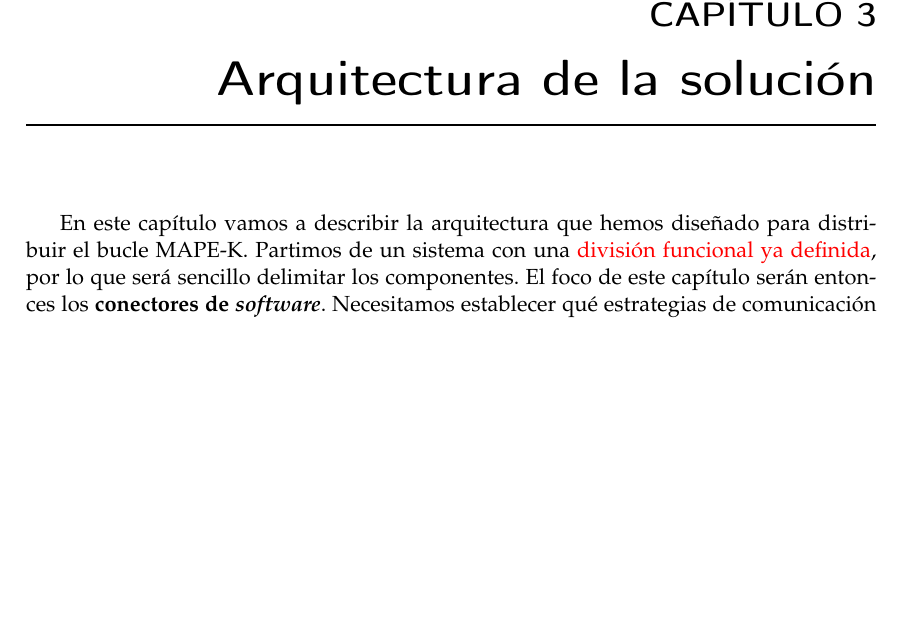
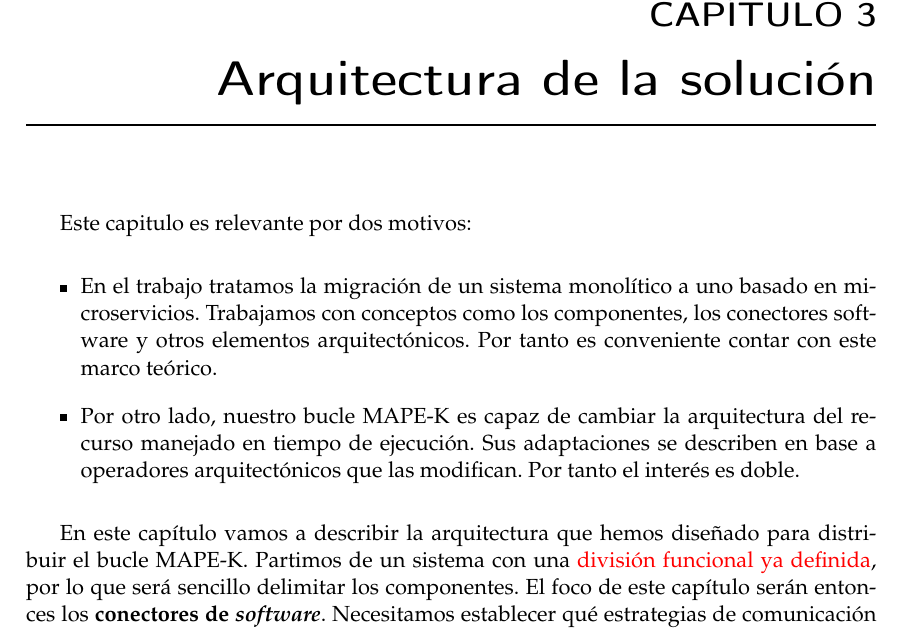
Before and after one commit to Starkie/TFM-DistributedAutoadaptiveSystems, a LaTeX document (docs/TFM.tex, which reads docs/cap_arquitectura/arquitectura.tex): part of page 15 of 65, cut so that both start at the same text, the shorter picture padded with empty space. Compiled offline with pdfLaTeX.

Commit message:
Añadir motivicación del capítulo de la arquitectura.

```diff
--- a/docs/cap_arquitectura/arquitectura.tex
+++ b/docs/cap_arquitectura/arquitectura.tex
@@ -1,4 +1,12 @@
 \chapter{Arquitectura de la solución}
+
+Este capitulo es relevante por dos motivos:
+
+\begin{itemize}
+  \item En el trabajo tratamos la migración de un sistema monolítico a uno basado en microservicios. Trabajamos con conceptos como los componentes, los conectores software y otros elementos arquitectónicos. Por tanto es conveniente contar con este marco teórico.
+
+  \item Por otro lado, nuestro bucle MAPE-K es capaz de cambiar la arquitectura del recurso manejado en tiempo de ejecución. Sus adaptaciones se describen en base a operadores arquitectónicos que las modifican. Por tanto el interés es doble.
+\end{itemize}
 
 En este capítulo vamos a describir la arquitectura que hemos diseñado para distribuir el bucle MAPE-K. Partimos de un sistema con una \textcolor{red}{división funcional ya definida}, por lo que será sencillo delimitar los componentes. El foco de este capítulo serán entonces los \textbf{conectores de \emph{software}}. Necesitamos establecer qué estrategias de comunicación utilizaremos para comunicar los componentes.
 
```
